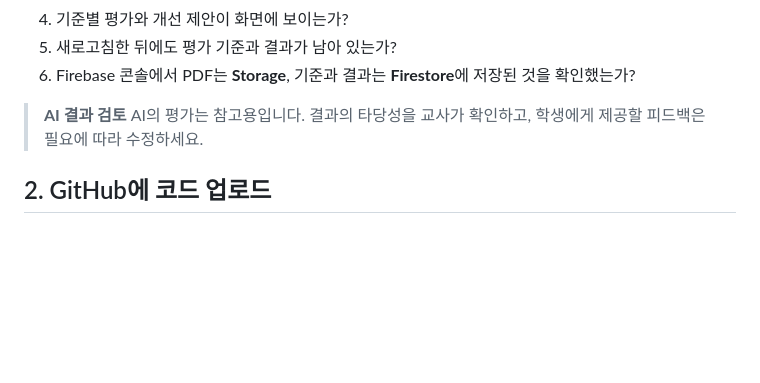
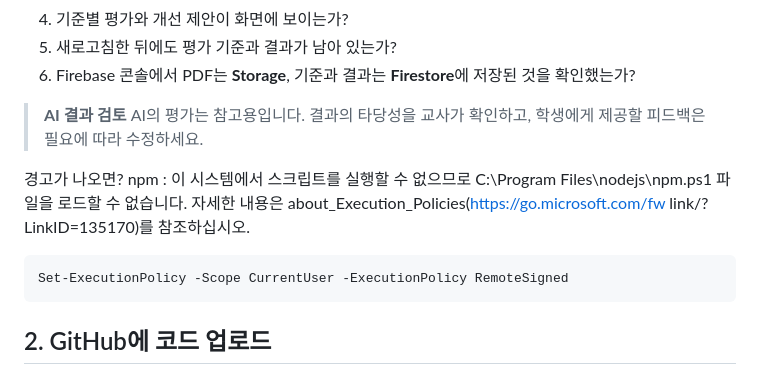
Before and after one commit to boongssam/firebaseRecture, a Markdown page: index.md, the part around the change. GitHub-like rendering; blank space fills up the shorter version.

Commit message:
Add npm execution policy warning and solution
Added warning message for npm script execution issues and provided a solution.

````diff
--- a/index.md
+++ b/index.md
@@ -105,6 +105,15 @@ npm run dev
 
 > **AI 결과 검토** AI의 평가는 참고용입니다. 결과의 타당성을 교사가 확인하고, 학생에게 제공할 피드백은 필요에 따라 수정하세요.
 
+경고가 나오면?
+npm : 이 시스템에서 스크립트를 실행할 수 없으므로 C:\Program Files\nodejs\npm.ps1 파일을 로드할 수 없습니다. 자세한 내용은 about_Execution_Policies(https://go.microsoft.com/fw
+link/?LinkID=135170)를 참조하십시오.
+
+```bash
+Set-ExecutionPolicy -Scope CurrentUser -ExecutionPolicy RemoteSigned
+```
+
+
 ## 2. GitHub에 코드 업로드
 
 ### 2-1. 내 저장소 만들기
````
